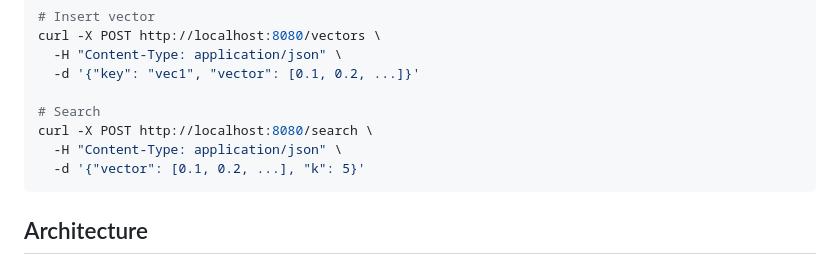
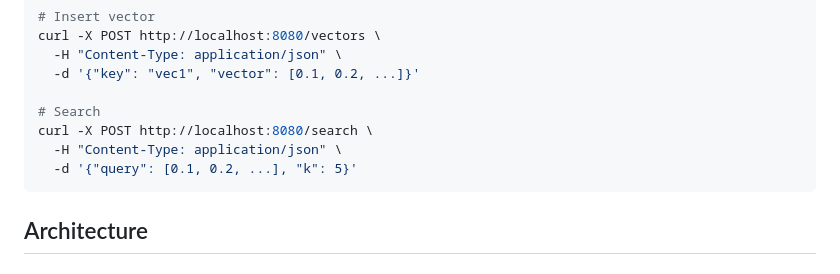
Before and after one commit to lhlRahman/vector-database, a Markdown page: README.md, the part around the change. GitHub-like rendering.

````diff
--- a/README.md
+++ b/README.md
@@ -192,7 +192,7 @@ curl -X POST http://localhost:8080/vectors \
 # Search
 curl -X POST http://localhost:8080/search \
   -H "Content-Type: application/json" \
-  -d '{"vector": [0.1, 0.2, ...], "k": 5}'
+  -d '{"query": [0.1, 0.2, ...], "k": 5}'
 ```
 
 ## Architecture
````
Also changed, not shown: API_DOCUMENTATION.md (+2 -2 lines).
